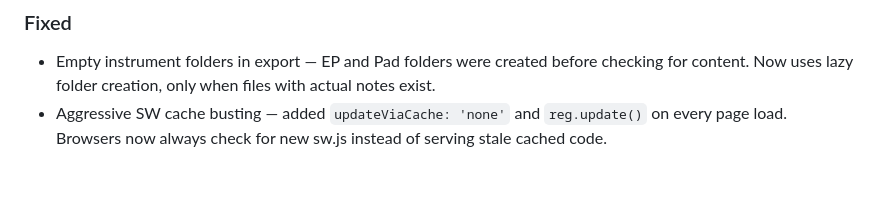
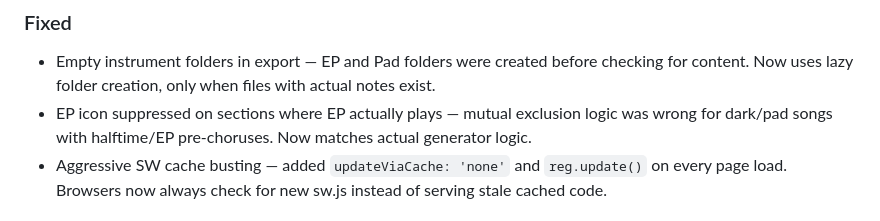
Before and after one commit to keithadler/hiphopdrummer, a Markdown page: CHANGELOG.md, the part around the change. Drawn GitHub-style; blank space fills up the shorter version.

Commit message:
Update 1.45 changelog with EP icon fix

```diff
--- a/CHANGELOG.md
+++ b/CHANGELOG.md
@@ -6,6 +6,7 @@ All notable changes to Hip Hop Drummer are documented in this file.
 
 ### Fixed
 - Empty instrument folders in export — EP and Pad folders were created before checking for content. Now uses lazy folder creation, only when files with actual notes exist.
+- EP icon suppressed on sections where EP actually plays — mutual exclusion logic was wrong for dark/pad songs with halftime/EP pre-choruses. Now matches actual generator logic.
 - Aggressive SW cache busting — added `updateViaCache: 'none'` and `reg.update()` on every page load. Browsers now always check for new sw.js instead of serving stale cached code.
 
 ## [1.44] - 2026-04-04
```
